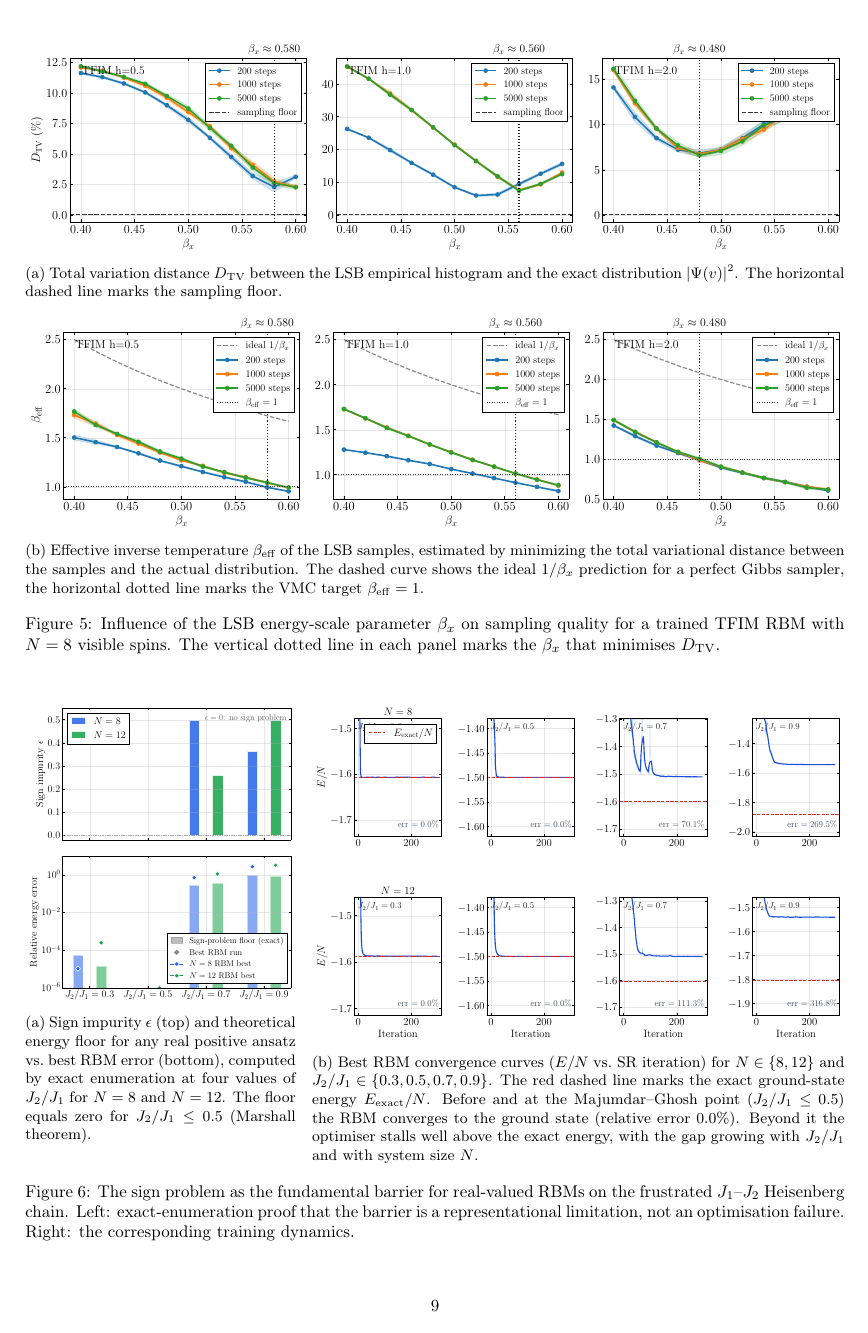
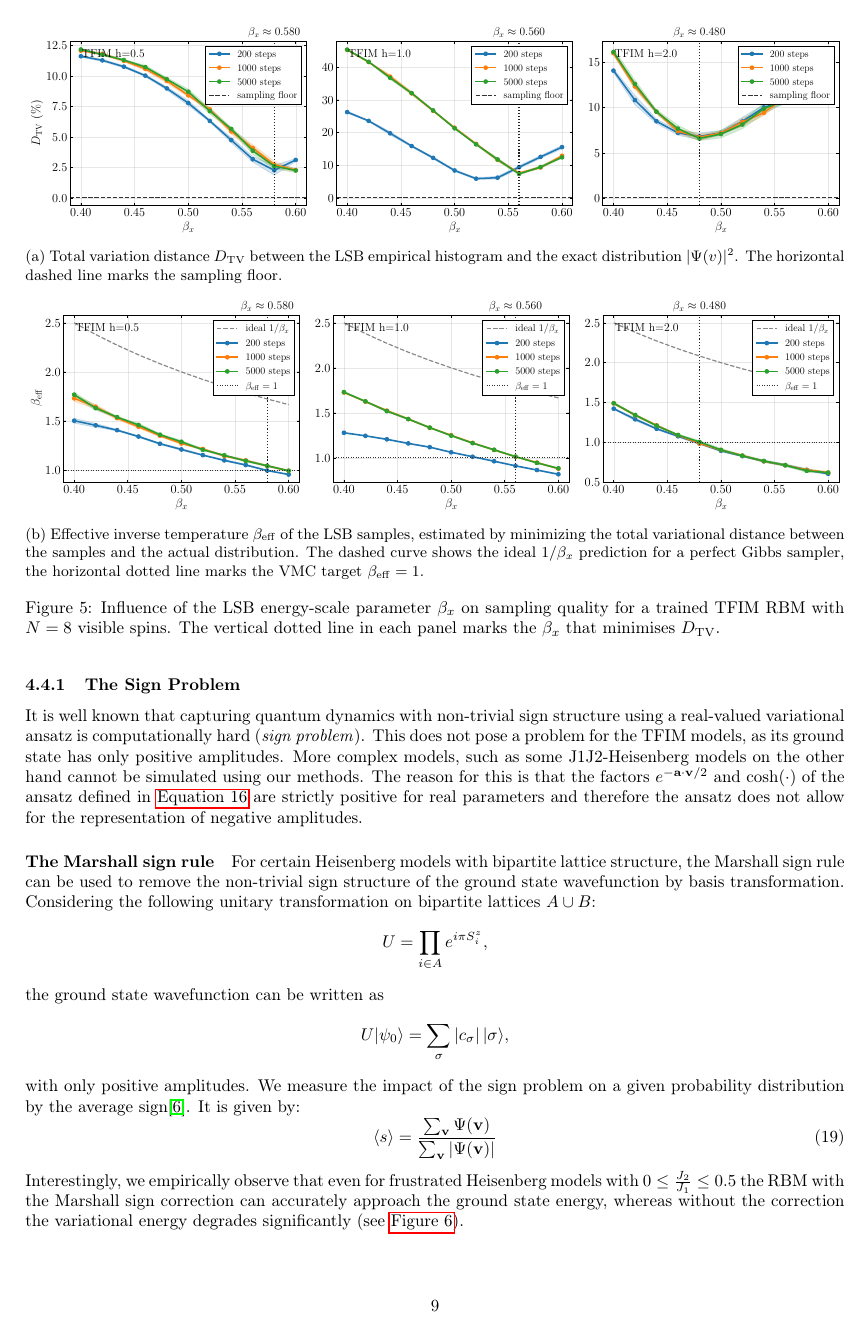
Before and after one commit to atg205/adiabatic-boltzmann-report, a LaTeX document (report.tex): page 9 of 10 before the commit and page 9 of 11 after it. Compiled offline with pdfLaTeX.

Commit message:
marshall figure

```diff
--- a/report.tex
+++ b/report.tex
@@ -301,3 +308,23 @@ Limitations
+\subsubsection{The Sign Problem}
+It is well known that capturing quantum dynamics with non-trivial sign structure using a real-valued variational ansatz is computationally hard (\textit{sign problem}). This does not pose a problem for the \gls{tfim} models, as its ground state has only positive amplitudes. More complex models, such as some J1J2-Heisenberg models on the other hand cannot be simulated using our methods. The reason for this is that the factors  $e^{-\mathbf{a}\cdot\mathbf{v}/2}$ and $\cosh(\cdot)$ of the ansatz defined in \autoref{eq:ansatz} are strictly positive for real parameters and therefore the ansatz does not allow for the representation of negative amplitudes.
+
+\paragraph{The Marshall sign rule}
+For certain Heisenberg models with bipartite lattice structure, the Marshall sign rule can be used to remove the non-trivial sign structure of the ground state wavefunction by basis transformation. Considering the following unitary transformation on bipartite lattices $A \cup B$:
+\[
+U = \prod_{i \in A} e^{i\pi S_i^z},
+\]
+the ground state wavefunction can be written as
+\[
+U |\psi_0\rangle = \sum_{\sigma} |c_\sigma| \, |\sigma\rangle,
+\]
+with only positive amplitudes. We measure the impact of the sign problem on a given probability distribution by the average sign\cite{Troyer_2005}. It is given by:
+  \begin{equation}
+      \langle s \rangle = \frac{\sum_{\mathbf{v}} \Psi(\mathbf{v})}{\sum_{\mathbf{v}} |\Psi(\mathbf{v})|}
+  \end{equation}
+Interestingly, we empirically observe that even for frustrated Heisenberg models with $0\leq\frac{J_2}{J_1}\leq0.5$ the \gls{rbm} with the Marshall sign correction can accurately approach the ground state energy, whereas without the correction the variational energy degrades significantly (see \autoref{fig:sign_barrier}).
+
+
+
 
 \begin{figure*}[t]
     \centering
@@ -329,15 +356,10 @@ Limitations
         \label{fig:convergence_best}
     \end{subfigure}
 
-    \caption{The sign problem as the fundamental barrier for real-valued
-    RBMs on the frustrated $J_1$--$J_2$ Heisenberg chain. Left:
-    exact-enumeration proof that the barrier is a representational
-    limitation, not an optimisation failure. Right: the corresponding
-    training dynamics.}
+    \caption{Visualization of the sign problem on the $J_1$--$J_2$ Heisenberg chain. Left:
+    sign impurity and overall training dynamics, Right: best run for selected instances.}
     \label{fig:sign_barrier}
 \end{figure*}
-
-
 
 \clearpage
 \bibliography{bib}
```
Also changed, not shown: bib.bib (+14 -0 lines), figures/marshall_comparison.pdf (added), report.pdf, report.tex (13 more changed lines).
